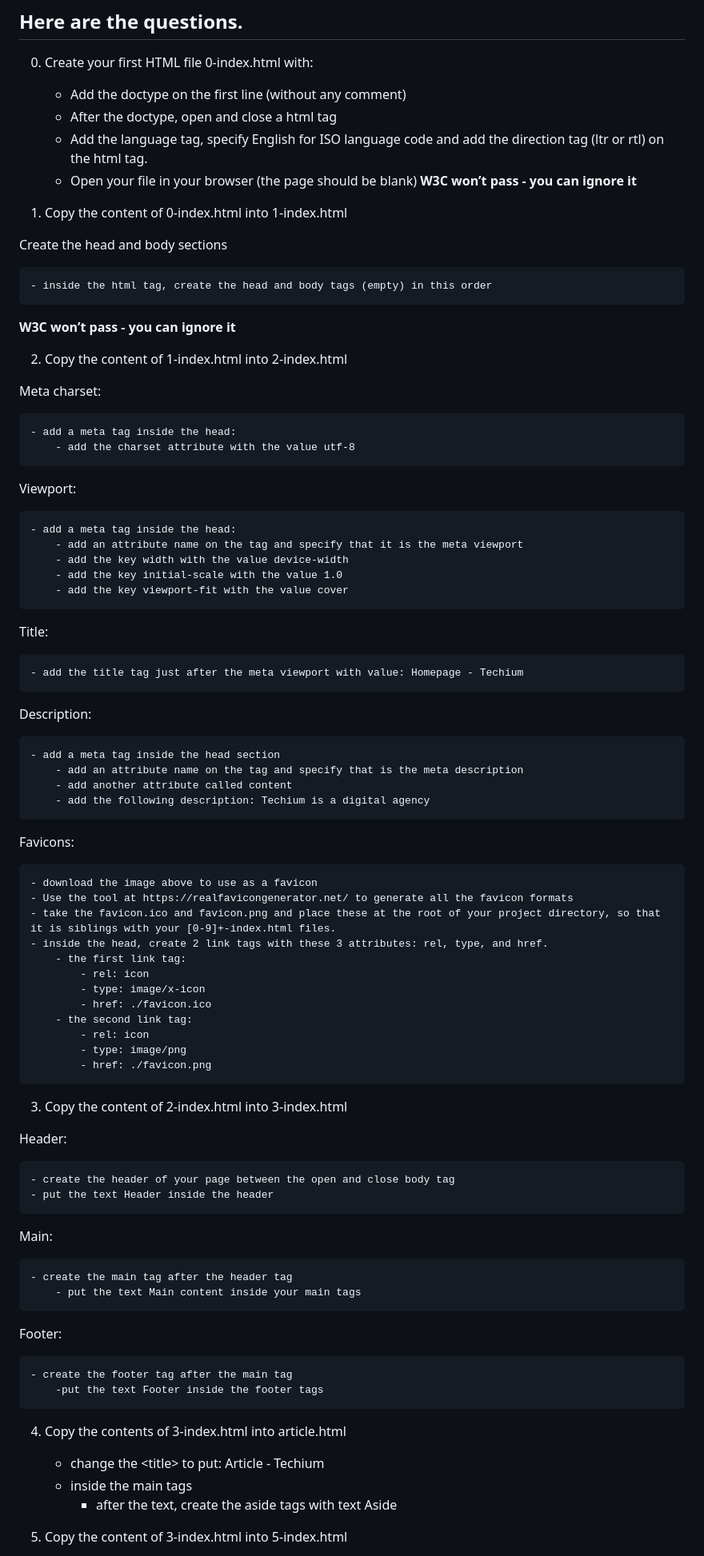
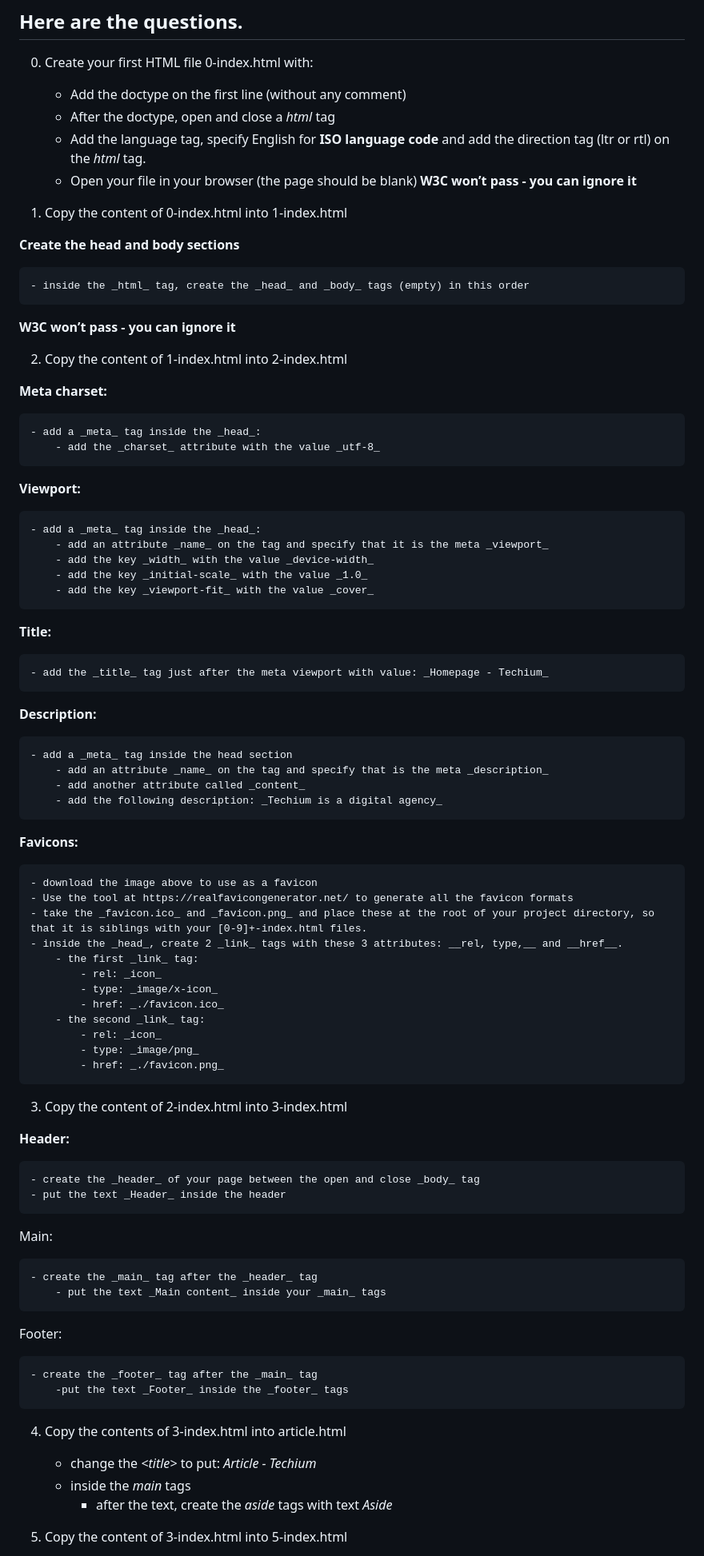
Before and after one commit to flashingstars/alx-frontend, a Markdown page: 0x00-html_advanced/README.md, the part around the change printed below. Shown: that part at 80% size. Rendered like a GitHub page.

```diff
--- a/0x00-html_advanced/README.md
+++ b/0x00-html_advanced/README.md
@@ -20,75 +20,76 @@
 0. Create your first HTML file 0-index.html with:
 
 	- Add the doctype on the first line (without any comment)
-	- After the doctype, open and close a html tag
-	- Add the language tag, specify English for ISO language code and add the direction tag (ltr or rtl) on the html tag.
+	- After the doctype, open and close a _html_ tag
+	- Add the language tag, specify English for __ISO language code__ and add the direction tag (ltr or rtl) on the _html_ tag.
 	- Open your file in your browser (the page should be blank)
 __W3C won’t pass - you can ignore it__
 
 1. Copy the content of 0-index.html into 1-index.html
 
-Create the head and body sections
+__Create the head and body sections__
 
-	- inside the html tag, create the head and body tags (empty) in this order
+	- inside the _html_ tag, create the _head_ and _body_ tags (empty) in this order
 __W3C won’t pass - you can ignore it__
 
 2. Copy the content of 1-index.html into 2-index.html
 
-Meta charset:
+__Meta charset:__
 
-	- add a meta tag inside the head:
-		- add the charset attribute with the value utf-8
-Viewport:
+	- add a _meta_ tag inside the _head_:
+		- add the _charset_ attribute with the value _utf-8_
+__Viewport:__
 
-	- add a meta tag inside the head:
-		- add an attribute name on the tag and specify that it is the meta viewport
-		- add the key width with the value device-width
-		- add the key initial-scale with the value 1.0
-		- add the key viewport-fit with the value cover
-Title:
+	- add a _meta_ tag inside the _head_:
+		- add an attribute _name_ on the tag and specify that it is the meta _viewport_
+		- add the key _width_ with the value _device-width_
+		- add the key _initial-scale_ with the value _1.0_
+		- add the key _viewport-fit_ with the value _cover_
+__Title:__
 
-	- add the title tag just after the meta viewport with value: Homepage - Techium
-Description:
+	- add the _title_ tag just after the meta viewport with value: _Homepage - Techium_
 
-	- add a meta tag inside the head section
-		- add an attribute name on the tag and specify that is the meta description
-		- add another attribute called content
-		- add the following description: Techium is a digital agency
-Favicons:
+__Description:__
+
+	- add a _meta_ tag inside the head section
+		- add an attribute _name_ on the tag and specify that is the meta _description_
+		- add another attribute called _content_
+		- add the following description: _Techium is a digital agency_
+__Favicons:__
 
 	- download the image above to use as a favicon
 	- Use the tool at https://realfavicongenerator.net/ to generate all the favicon formats
-	- take the favicon.ico and favicon.png and place these at the root of your project directory, so that it is siblings with your [0-9]+-index.html files.
-	- inside the head, create 2 link tags with these 3 attributes: rel, type, and href.
-		- the first link tag:
-			- rel: icon
-			- type: image/x-icon
-			- href: ./favicon.ico
-		- the second link tag:
-			- rel: icon
-			- type: image/png
-			- href: ./favicon.png
+	- take the _favicon.ico_ and _favicon.png_ and place these at the root of your project directory, so that it is siblings with your [0-9]+-index.html files.
+	- inside the _head_, create 2 _link_ tags with these 3 attributes: __rel, type,__ and __href__.
+		- the first _link_ tag:
+			- rel: _icon_
+			- type: _image/x-icon_
+			- href: _./favicon.ico_
+		- the second _link_ tag:
+			- rel: _icon_
+			- type: _image/png_
+			- href: _./favicon.png_
 
 3. Copy the content of 2-index.html into 3-index.html
 
-Header:
+__Header:__
 
-	- create the header of your page between the open and close body tag
-	- put the text Header inside the header
+	- create the _header_ of your page between the open and close _body_ tag
+	- put the text _Header_ inside the header
 Main:
 
-	- create the main tag after the header tag
-		- put the text Main content inside your main tags
+	- create the _main_ tag after the _header_ tag
+		- put the text _Main content_ inside your _main_ tags
 Footer:
 
-	- create the footer tag after the main tag
-		-put the text Footer inside the footer tags
+	- create the _footer_ tag after the _main_ tag
+		-put the text _Footer_ inside the _footer_ tags
 
 4. Copy the contents of 3-index.html into article.html
 
-	- change the \<title\> to put: Article - Techium
-	- inside the main tags
-		- after the text, create the aside tags with text Aside
+	- change the _\<title\>_ to put: _Article - Techium_
+	- inside the _main_ tags
+		- after the text, create the _aside_ tags with text _Aside_
 
 5. Copy the content of 3-index.html into 5-index.html
 
```
Also changed, not shown: other parts of 0x00-html_advanced/README.md (+55 -55 lines).
